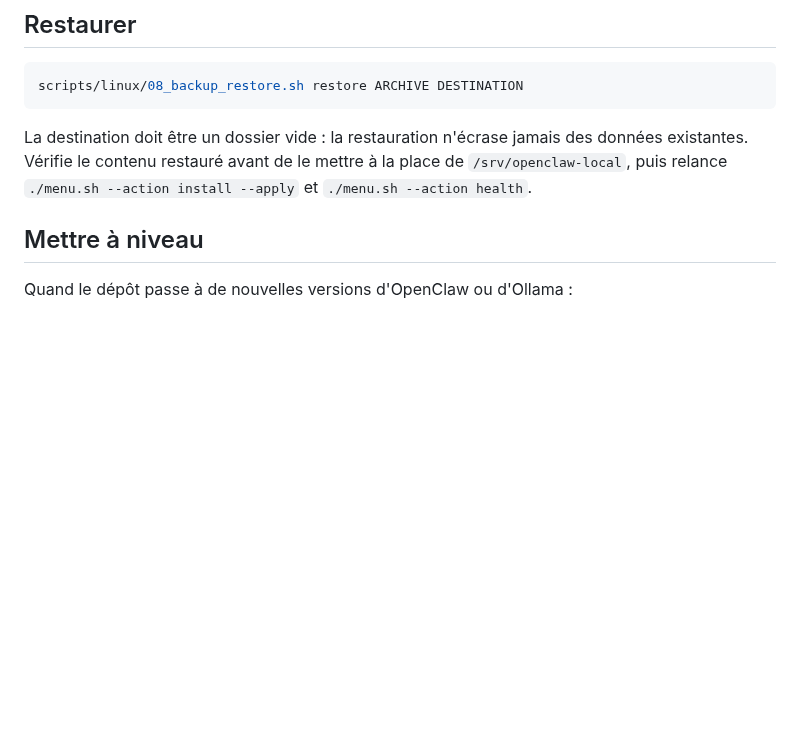
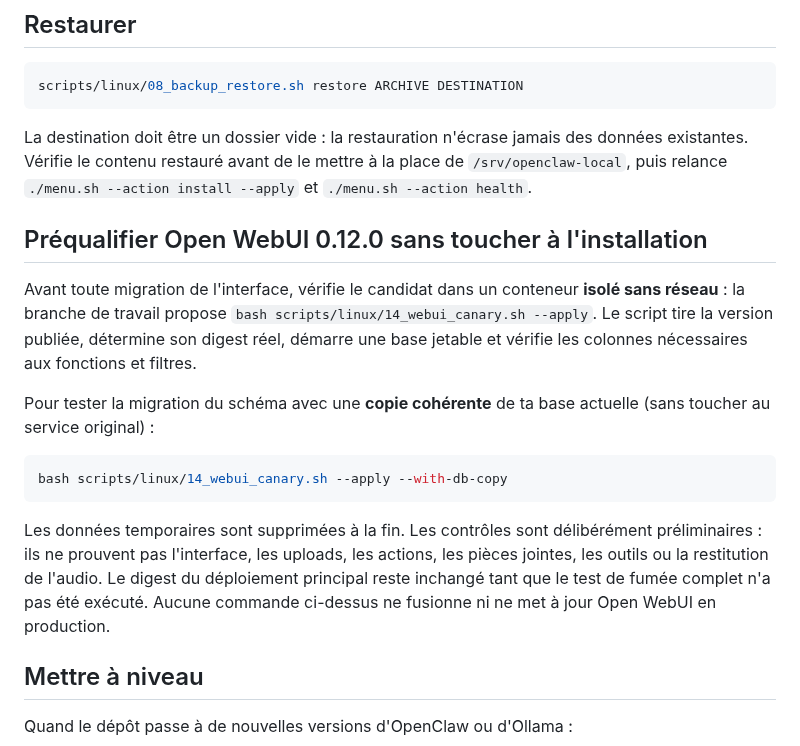
Before and after one commit to mathiasseguincadiche/OPENCLAW_LOCAL_FEDORA, a Markdown page: docs/fiches/09-entretenir.md, the part around the change. Rendered like a GitHub page; blank space fills up the shorter version.

Commit message:
docs(ops): document isolated v0.12 canary and safe database snapshot

````diff
--- a/docs/fiches/09-entretenir.md
+++ b/docs/fiches/09-entretenir.md
@@ -35,6 +35,28 @@ scripts/linux/08_backup_restore.sh restore ARCHIVE DESTINATION
 ```
 
 La destination doit être un dossier vide : la restauration n'écrase jamais des données existantes. Vérifie le contenu restauré avant de le mettre à la place de `/srv/openclaw-local`, puis relance `./menu.sh --action install --apply` et `./menu.sh --action health`.
+
+## Préqualifier Open WebUI 0.12.0 sans toucher à l'installation
+
+Avant toute migration de l'interface, vérifie le candidat dans un conteneur
+**isolé sans réseau** : la branche de travail propose
+`bash scripts/linux/14_webui_canary.sh --apply`. Le script tire la version
+publiée, détermine son digest réel, démarre une base jetable et vérifie les
+colonnes nécessaires aux fonctions et filtres.
+
+Pour tester la migration du schéma avec une **copie cohérente** de ta base
+actuelle (sans toucher au service original) :
+
+```bash
+bash scripts/linux/14_webui_canary.sh --apply --with-db-copy
+```
+
+Les données temporaires sont supprimées à la fin. Les contrôles sont
+délibérément préliminaires : ils ne prouvent pas l'interface, les uploads,
+les actions, les pièces jointes, les outils ou la restitution de l'audio.
+Le digest du déploiement principal reste inchangé tant que le test de fumée
+complet n'a pas été exécuté. Aucune commande ci-dessus ne fusionne ni ne met
+à jour Open WebUI en production.
 
 ## Mettre à niveau
 
````
